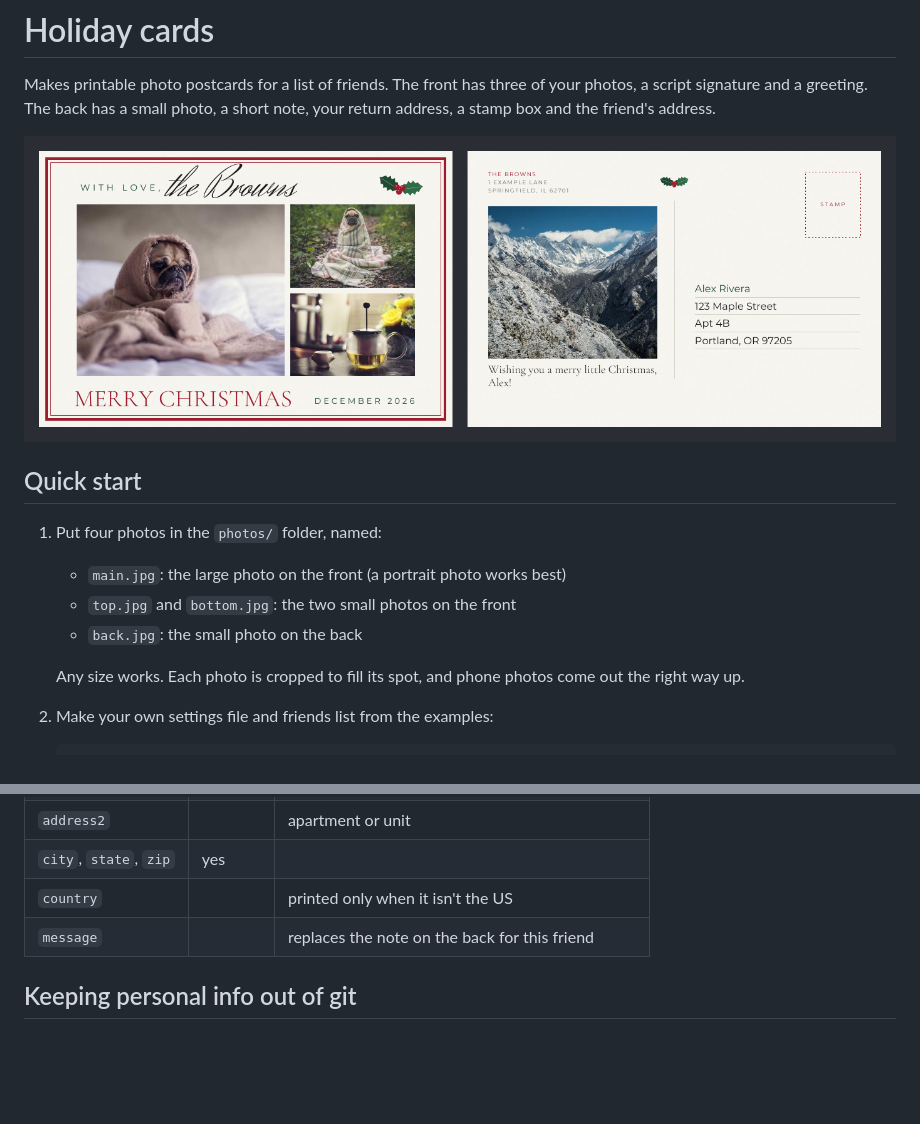
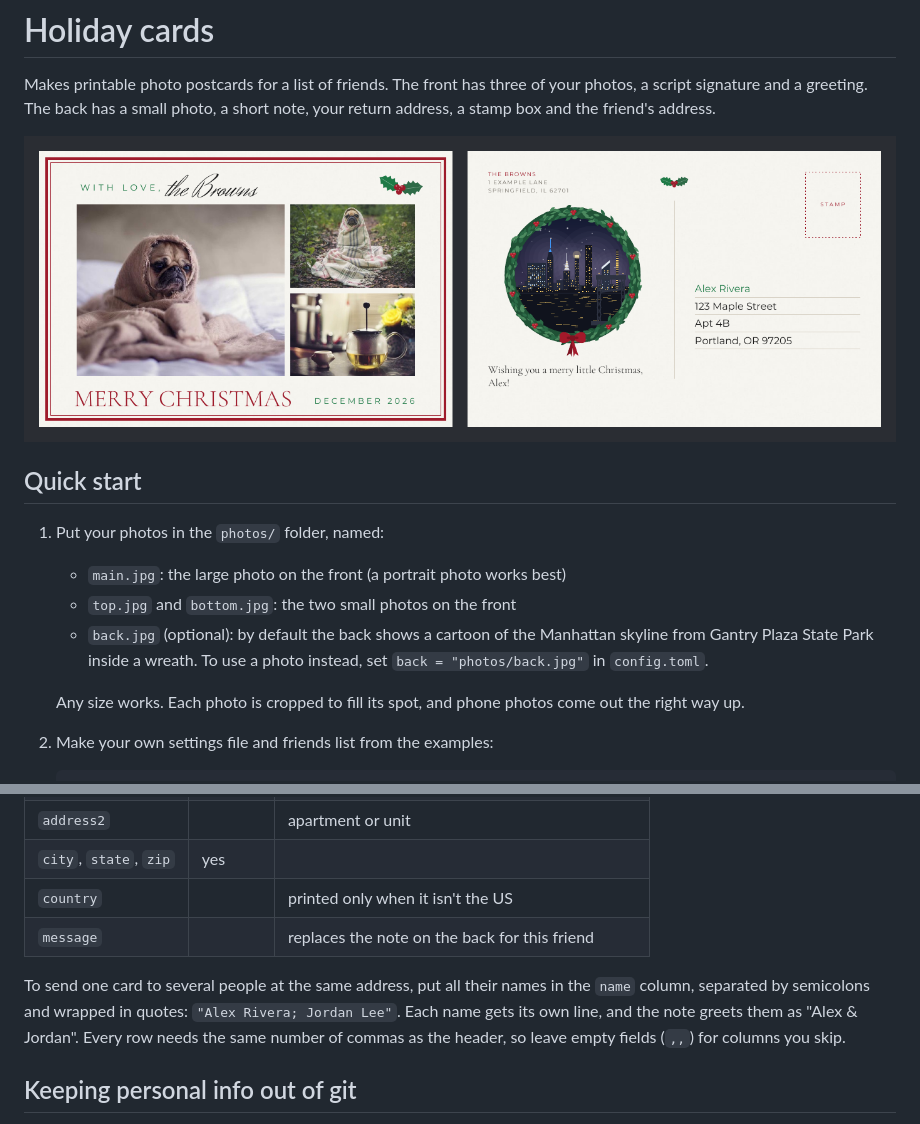
Before and after one commit to thevedantmodi/holiday-cards, a Markdown page: README.md, 2 parts joined by grey strips. GitHub-like rendering; pictures changed too: docs/preview.png; blank space fills up the shorter version.

```diff
--- a/README.md
+++ b/README.md
@@ -8,10 +8,12 @@ short note, your return address, a stamp box and the friend's address.
 
 ## Quick start
 
-1. Put four photos in the `photos/` folder, named:
+1. Put your photos in the `photos/` folder, named:
    - `main.jpg`: the large photo on the front (a portrait photo works best)
    - `top.jpg` and `bottom.jpg`: the two small photos on the front
-   - `back.jpg`: the small photo on the back
+   - `back.jpg` (optional): by default the back shows a cartoon of the
+     Manhattan skyline from Gantry Plaza State Park inside a wreath. To use
+     a photo instead, set `back = "photos/back.jpg"` in `config.toml`.
 
    Any size works. Each photo is cropped to fill its spot, and phone photos
    come out the right way up.
@@ -42,6 +44,12 @@ If a photo is missing, a labeled gray box shows where it goes. You need Python
 | `city`, `state`, `zip` | yes | |
 | `country`  |          | printed only when it isn't the US |
 | `message`  |          | replaces the note on the back for this friend |
+
+To send one card to several people at the same address, put all their names
+in the `name` column, separated by semicolons and wrapped in quotes:
+`"Alex Rivera; Jordan Lee"`. Each name gets its own line, and the note greets
+them as "Alex & Jordan". Every row needs the same number of commas as the
+header, so leave empty fields (`,,`) for columns you skip.
 
 ## Keeping personal info out of git
 
```
Also changed, not shown: 3 other files.
